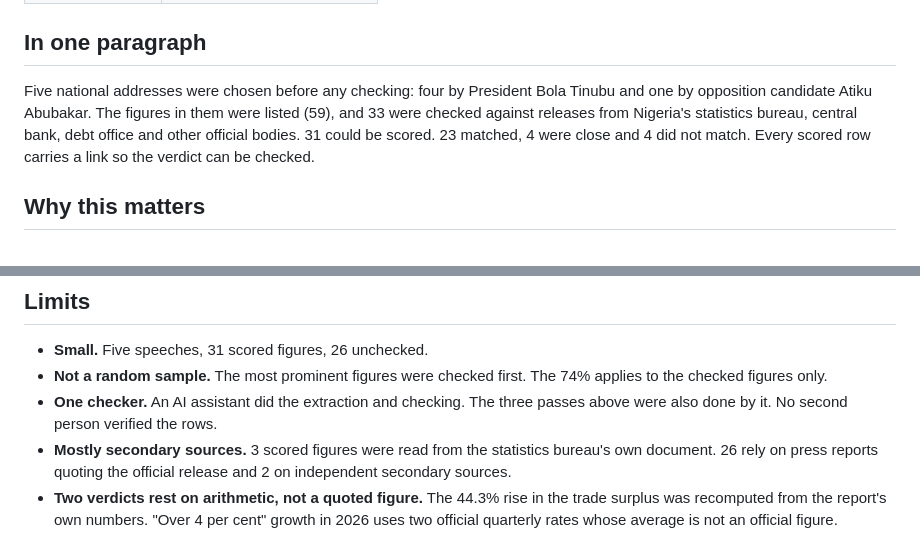
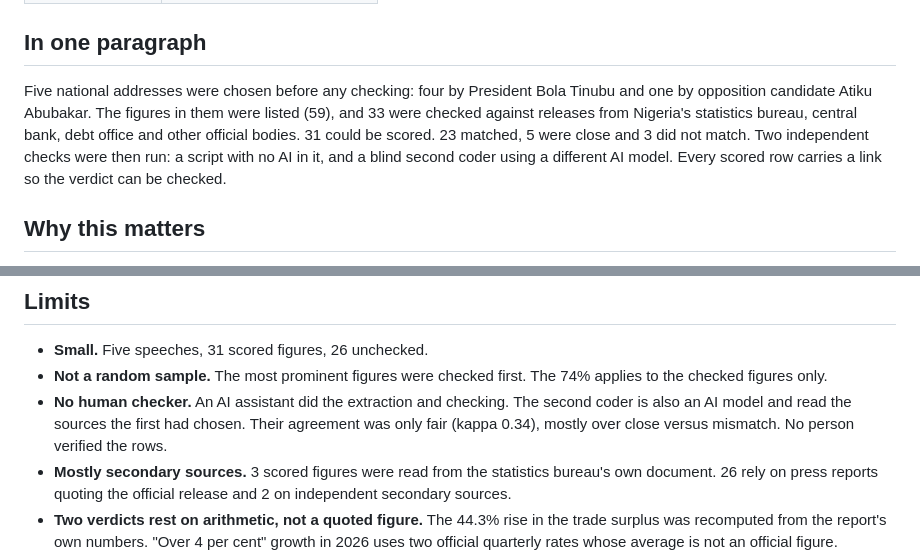
Before and after one commit to Mhiah/Tally, a Markdown page: README.md, 2 parts joined by grey strips. GitHub-like rendering.

```diff
--- a/README.md
+++ b/README.md
@@ -13,7 +13,7 @@ Apart Research AI x Epistemics Research Sprint, 13 to 15 November 2026. Track 4
 
 ## In one paragraph
 
-Five national addresses were chosen before any checking: four by President Bola Tinubu and one by opposition candidate Atiku Abubakar. The figures in them were listed (59), and 33 were checked against releases from Nigeria's statistics bureau, central bank, debt office and other official bodies. 31 could be scored. 23 matched, 4 were close and 4 did not match. Every scored row carries a link so the verdict can be checked.
+Five national addresses were chosen before any checking: four by President Bola Tinubu and one by opposition candidate Atiku Abubakar. The figures in them were listed (59), and 33 were checked against releases from Nigeria's statistics bureau, central bank, debt office and other official bodies. 31 could be scored. 23 matched, 5 were close and 3 did not match. Two independent checks were then run: a script with no AI in it, and a blind second coder using a different AI model. Every scored row carries a link so the verdict can be checked.
 
 ## Why this matters
 
@@ -132,7 +144,7 @@ Python 3 only. It prints the counts and rewrites `data/summary.json`. `python3 f
 
 - **Small.** Five speeches, 31 scored figures, 26 unchecked.
 - **Not a random sample.** The most prominent figures were checked first. The 74% applies to the checked figures only.
-- **One checker.** An AI assistant did the extraction and checking. The three passes above were also done by it. No second person verified the rows.
+- **No human checker.** An AI assistant did the extraction and checking. The second coder is also an AI model and read the sources the first had chosen. Their agreement was only fair (kappa 0.34), mostly over close versus mismatch. No person verified the rows.
 - **Mostly secondary sources.** 3 scored figures were read from the statistics bureau's own document. 26 rely on press reports quoting the official release and 2 on independent secondary sources.
 - **Two verdicts rest on arithmetic, not a quoted figure.** The 44.3% rise in the trade surplus was recomputed from the report's own numbers. "Over 4 per cent" growth in 2026 uses two official quarterly rates whose average is not an official figure.
 - **The list may be incomplete.** The first pass missed eight figures.
```
Also changed, not shown: other parts of README.md (+17 -5 lines), JUDGES.md (+8 -5 lines), notes.md (+7 -0 lines), report/figure1.png, 6 other files.
